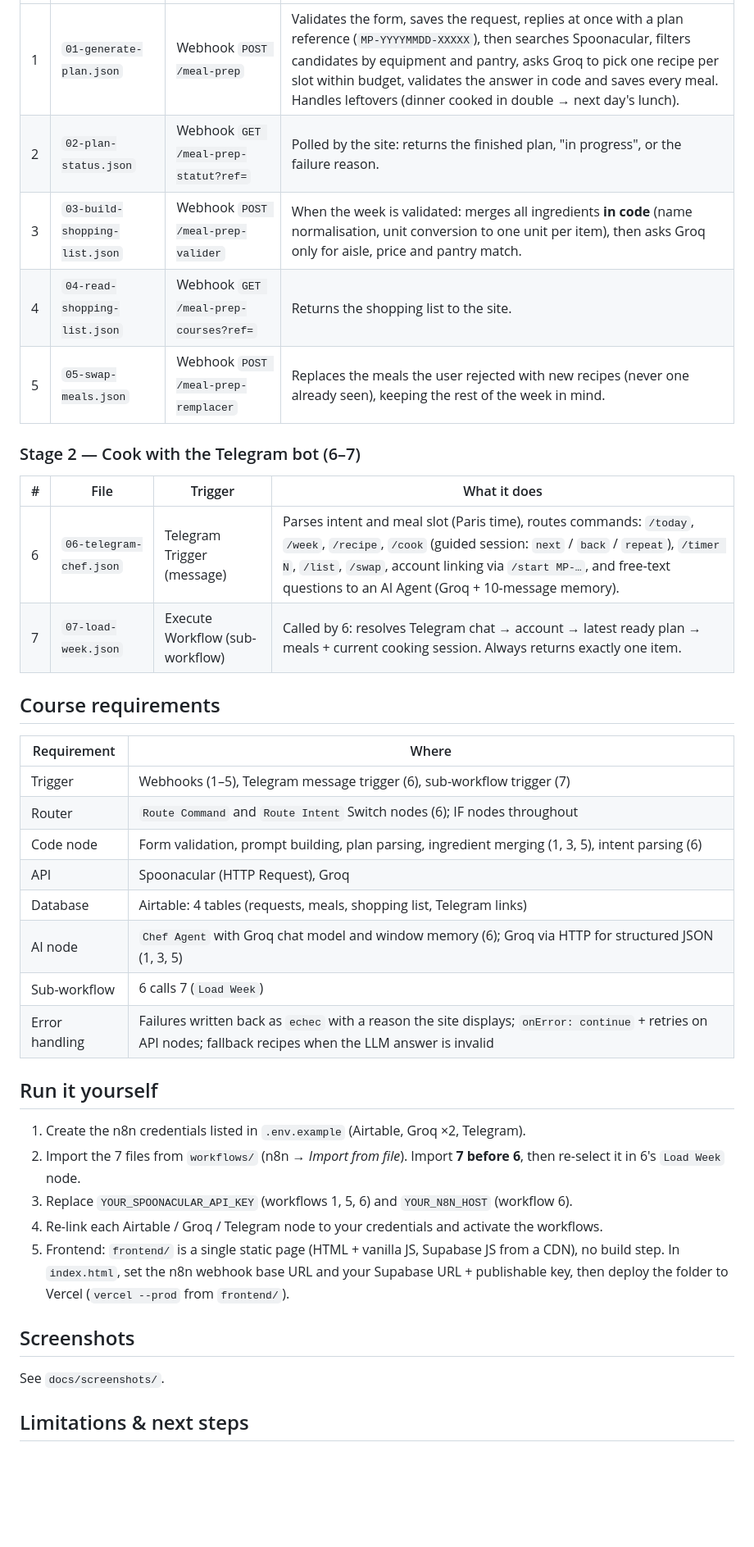
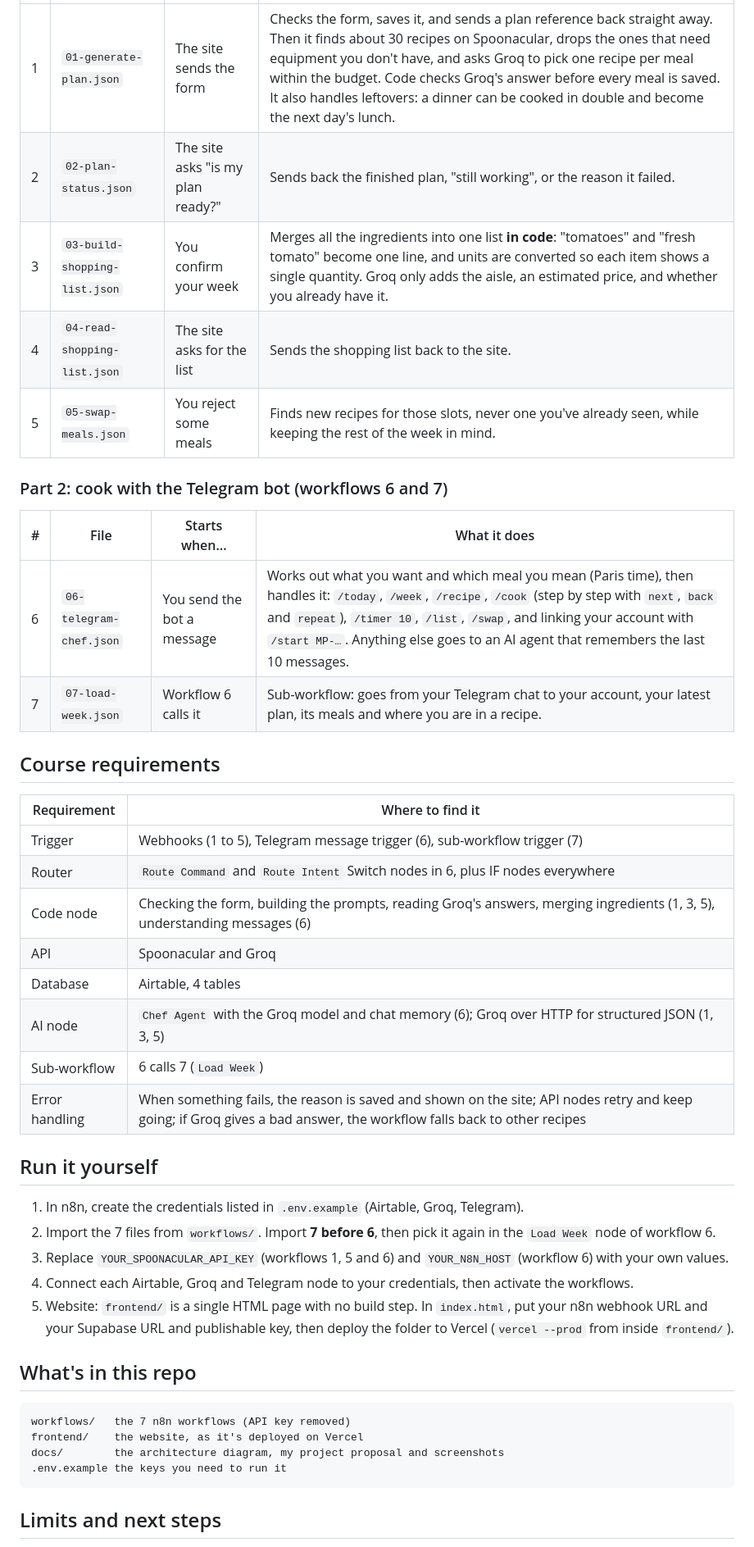
Before and after one commit to guschingedgar/meal-prep-planner, a Markdown page: README.md, the part around the change printed below. Shown: that part at 82% size. GitHub-like rendering; blank space fills up the shorter version.

Commit message:
Add architecture diagram and proposal, rewrite README

````diff
--- a/README.md
+++ b/README.md
@@ -31,41 +41,46 @@ Planning a week of meals on a budget is tedious: you pick recipes, check what's
 |---|---|---|---|
-| 1 | `01-generate-plan.json` | Webhook `POST /meal-prep` | Validates the form, saves the request, replies at once with a plan reference (`MP-YYYYMMDD-XXXXX`), then searches Spoonacular, filters candidates by equipment and pantry, asks Groq to pick one recipe per slot within budget, validates the answer in code and saves every meal. Handles leftovers (dinner cooked in double → next day's lunch). |
-| 2 | `02-plan-status.json` | Webhook `GET /meal-prep-statut?ref=` | Polled by the site: returns the finished plan, "in progress", or the failure reason. |
-| 3 | `03-build-shopping-list.json` | Webhook `POST /meal-prep-valider` | When the week is validated: merges all ingredients **in code** (name normalisation, unit conversion to one unit per item), then asks Groq only for aisle, price and pantry match. |
-| 4 | `04-read-shopping-list.json` | Webhook `GET /meal-prep-courses?ref=` | Returns the shopping list to the site. |
-| 5 | `05-swap-meals.json` | Webhook `POST /meal-prep-remplacer` | Replaces the meals the user rejected with new recipes (never one already seen), keeping the rest of the week in mind. |
+| 1 | `01-generate-plan.json` | The site sends the form | Checks the form, saves it, and sends a plan reference back straight away. Then it finds about 30 recipes on Spoonacular, drops the ones that need equipment you don't have, and asks Groq to pick one recipe per meal within the budget. Code checks Groq's answer before every meal is saved. It also handles leftovers: a dinner can be cooked in double and become the next day's lunch. |
+| 2 | `02-plan-status.json` | The site asks "is my plan ready?" | Sends back the finished plan, "still working", or the reason it failed. |
+| 3 | `03-build-shopping-list.json` | You confirm your week | Merges all the ingredients into one list **in code**: "tomatoes" and "fresh tomato" become one line, and units are converted so each item shows a single quantity. Groq only adds the aisle, an estimated price, and whether you already have it. |
+| 4 | `04-read-shopping-list.json` | The site asks for the list | Sends the shopping list back to the site. |
+| 5 | `05-swap-meals.json` | You reject some meals | Finds new recipes for those slots, never one you've already seen, while keeping the rest of the week in mind. |
 
-### Stage 2 — Cook with the Telegram bot (6–7)
+### Part 2: cook with the Telegram bot (workflows 6 and 7)
 
-| # | File | Trigger | What it does |
+| # | File | Starts when… | What it does |
 |---|---|---|---|
-| 6 | `06-telegram-chef.json` | Telegram Trigger (message) | Parses intent and meal slot (Paris time), routes commands: `/today`, `/week`, `/recipe`, `/cook` (guided session: `next` / `back` / `repeat`), `/timer N`, `/list`, `/swap`, account linking via `/start MP-…`, and free-text questions to an AI Agent (Groq + 10-message memory). |
-| 7 | `07-load-week.json` | Execute Workflow (sub-workflow) | Called by 6: resolves Telegram chat → account → latest ready plan → meals + current cooking session. Always returns exactly one item. |
+| 6 | `06-telegram-chef.json` | You send the bot a message | Works out what you want and which meal you mean (Paris time), then handles it: `/today`, `/week`, `/recipe`, `/cook` (step by step with `next`, `back` and `repeat`), `/timer 10`, `/list`, `/swap`, and linking your account with `/start MP-…`. Anything else goes to an AI agent that remembers the last 10 messages. |
+| 7 | `07-load-week.json` | Workflow 6 calls it | Sub-workflow: goes from your Telegram chat to your account, your latest plan, its meals and where you are in a recipe. |
 
 ## Course requirements
 
-| Requirement | Where |
+| Requirement | Where to find it |
 |---|---|
-| Trigger | Webhooks (1–5), Telegram message trigger (6), sub-workflow trigger (7) |
-| Router | `Route Command` and `Route Intent` Switch nodes (6); IF nodes throughout |
-| Code node | Form validation, prompt building, plan parsing, ingredient merging (1, 3, 5), intent parsing (6) |
-| API | Spoonacular (HTTP Request), Groq |
-| Database | Airtable: 4 tables (requests, meals, shopping list, Telegram links) |
-| AI node | `Chef Agent` with Groq chat model and window memory (6); Groq via HTTP for structured JSON (1, 3, 5) |
+| Trigger | Webhooks (1 to 5), Telegram message trigger (6), sub-workflow trigger (7) |
+| Router | `Route Command` and `Route Intent` Switch nodes in 6, plus IF nodes everywhere |
+| Code node | Checking the form, building the prompts, reading Groq's answers, merging ingredients (1, 3, 5), understanding messages (6) |
+| API | Spoonacular and Groq |
+| Database | Airtable, 4 tables |
+| AI node | `Chef Agent` with the Groq model and chat memory (6); Groq over HTTP for structured JSON (1, 3, 5) |
 | Sub-workflow | 6 calls 7 (`Load Week`) |
-| Error handling | Failures written back as `echec` with a reason the site displays; `onError: continue` + retries on API nodes; fallback recipes when the LLM answer is invalid |
+| Error handling | When something fails, the reason is saved and shown on the site; API nodes retry and keep going; if Groq gives a bad answer, the workflow falls back to other recipes |
 
 ## Run it yourself
 
-1. Create the n8n credentials listed in `.env.example` (Airtable, Groq ×2, Telegram).
-2. Import the 7 files from `workflows/` (n8n → *Import from file*). Import **7 before 6**, then re-select it in 6's `Load Week` node.
-3. Replace `YOUR_SPOONACULAR_API_KEY` (workflows 1, 5, 6) and `YOUR_N8N_HOST` (workflow 6).
-4. Re-link each Airtable / Groq / Telegram node to your credentials and activate the workflows.
-5. Frontend: `frontend/` is a single static page (HTML + vanilla JS, Supabase JS from a CDN), no build step. In `index.html`, set the n8n webhook base URL and your Supabase URL + publishable key, then deploy the folder to Vercel (`vercel --prod` from `frontend/`).
+1. In n8n, create the credentials listed in `.env.example` (Airtable, Groq, Telegram).
+2. Import the 7 files from `workflows/`. Import **7 before 6**, then pick it again in the `Load Week` node of workflow 6.
+3. Replace `YOUR_SPOONACULAR_API_KEY` (workflows 1, 5 and 6) and `YOUR_N8N_HOST` (workflow 6) with your own values.
+4. Connect each Airtable, Groq and Telegram node to your credentials, then activate the workflows.
+5. Website: `frontend/` is a single HTML page with no build step. In `index.html`, put your n8n webhook URL and your Supabase URL and publishable key, then deploy the folder to Vercel (`vercel --prod` from inside `frontend/`).
 
-## Screenshots
+## What's in this repo
 
-See `docs/screenshots/`.
+```
+workflows/   the 7 n8n workflows (API key removed)
+frontend/    the website, as it's deployed on Vercel
+docs/        the architecture diagram, my project proposal and screenshots
+.env.example the keys you need to run it
+```
 
-## Limitations & next steps
+## Limits and next steps
 
````
Also changed, not shown: other parts of README.md (+32 -22 lines), docs/architecture.png (added), 1 other file.
